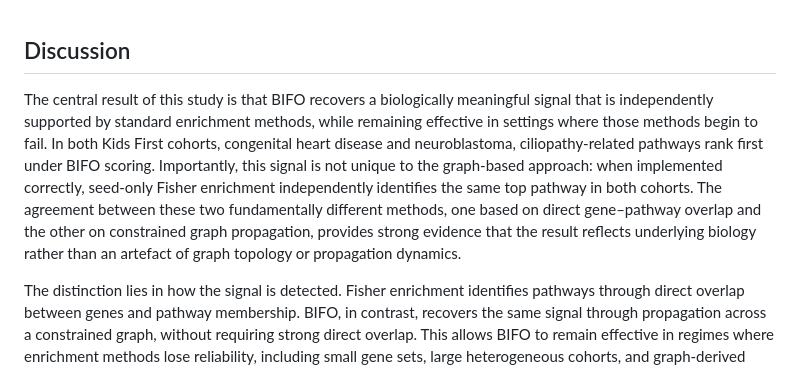
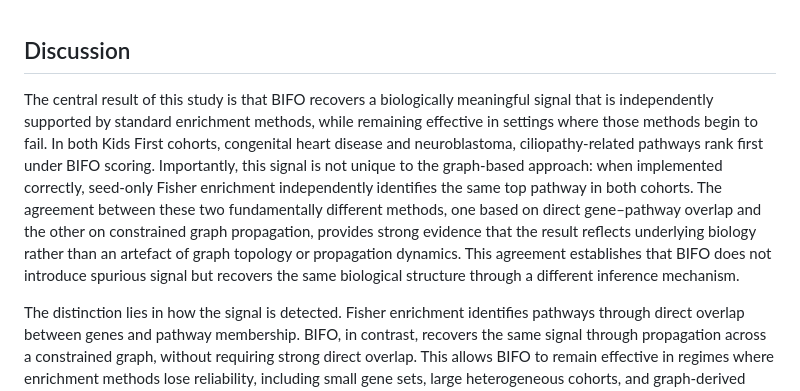
Before and after one commit to TaylorResearchLab/bifo-paper-1, a Markdown page: content/05.discussion.md, the part around the change. Rendered like a GitHub page.

```diff
--- a/content/05.discussion.md
+++ b/content/05.discussion.md
@@ -1,6 +1,6 @@
 ## Discussion
 
-The central result of this study is that BIFO recovers a biologically meaningful signal that is independently supported by standard enrichment methods, while remaining effective in settings where those methods begin to fail. In both Kids First cohorts, congenital heart disease and neuroblastoma, ciliopathy-related pathways rank first under BIFO scoring. Importantly, this signal is not unique to the graph-based approach: when implemented correctly, seed-only Fisher enrichment independently identifies the same top pathway in both cohorts. The agreement between these two fundamentally different methods, one based on direct gene–pathway overlap and the other on constrained graph propagation, provides strong evidence that the result reflects underlying biology rather than an artefact of graph topology or propagation dynamics.
+The central result of this study is that BIFO recovers a biologically meaningful signal that is independently supported by standard enrichment methods, while remaining effective in settings where those methods begin to fail. In both Kids First cohorts, congenital heart disease and neuroblastoma, ciliopathy-related pathways rank first under BIFO scoring. Importantly, this signal is not unique to the graph-based approach: when implemented correctly, seed-only Fisher enrichment independently identifies the same top pathway in both cohorts. The agreement between these two fundamentally different methods, one based on direct gene–pathway overlap and the other on constrained graph propagation, provides strong evidence that the result reflects underlying biology rather than an artefact of graph topology or propagation dynamics. This agreement establishes that BIFO does not introduce spurious signal but recovers the same biological structure through a different inference mechanism.
 
 The distinction lies in how the signal is detected. Fisher enrichment identifies pathways through direct overlap between genes and pathway membership. BIFO, in contrast, recovers the same signal through propagation across a constrained graph, without requiring strong direct overlap. This allows BIFO to remain effective in regimes where enrichment methods lose reliability, including small gene sets, large heterogeneous cohorts, and graph-derived neighborhoods. In this sense, BIFO does not replace standard enrichment methods; it extends them by enabling pathway-level interpretation when overlap-based approaches are unstable or uninformative.
 
```
Also changed, not shown: content/03.methods.md (+1 -1 lines).
